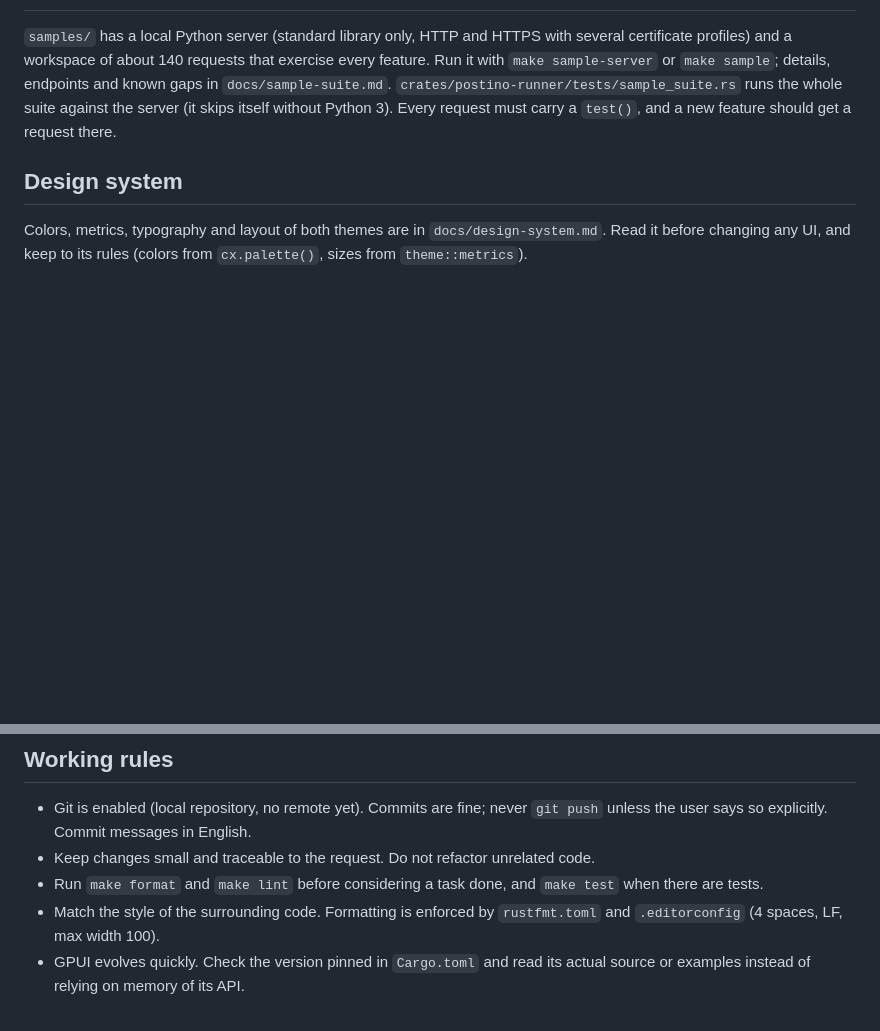
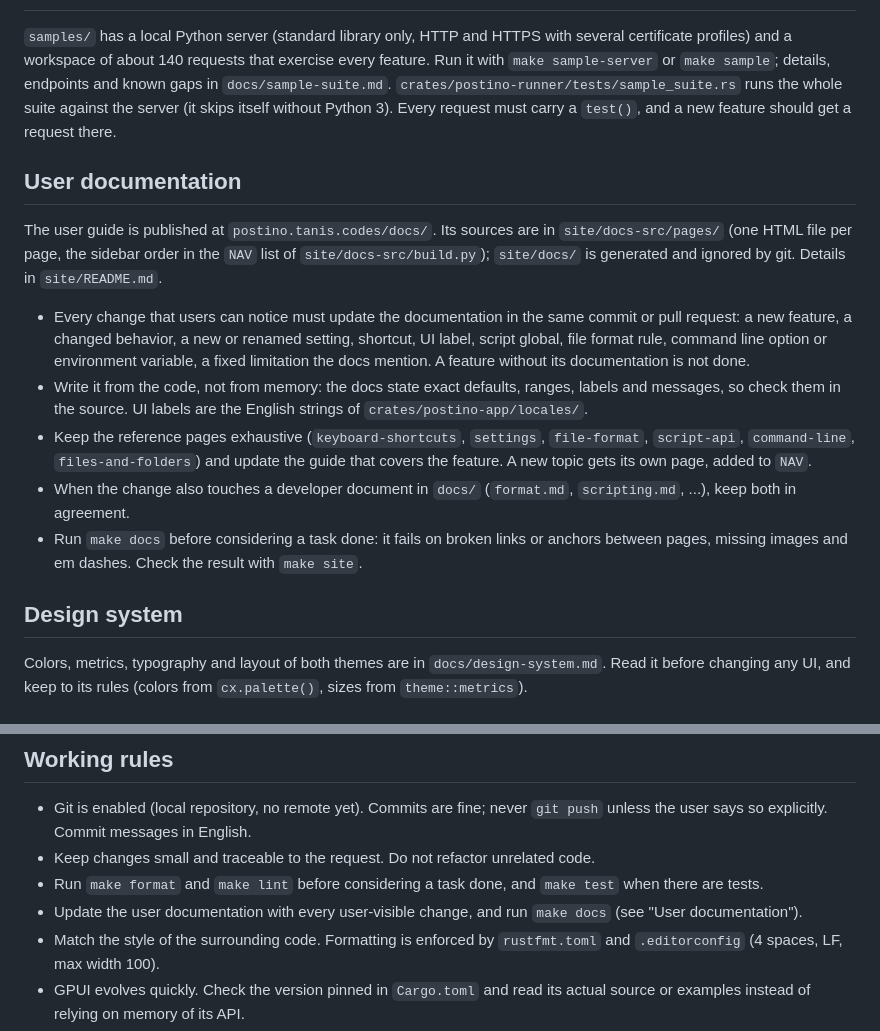
Before and after one commit to tanisperez/postino, a Markdown page: AGENTS.md, 2 parts joined by grey strips. Drawn GitHub-style; blank space fills up the shorter version.

Commit message:
Require a documentation update with every user-visible change
AGENTS.md gets a User documentation section: where the sources live, that
every change users can notice updates the docs in the same commit or pull
request, that the docs are written from the code, and that make docs must
pass. Working rules point to it.

Co-Authored-By: Claude Opus 5.5 <noreply@anthropic.com>
Claude-Session: https://claude.ai/code/session_019G6tjHRmmUxrxHRkMZtmZX

```diff
--- a/AGENTS.md
+++ b/AGENTS.md
@@ -110,6 +110,28 @@ with `make sample-server` or `make sample`; details, endpoints and known gaps in
 against the server (it skips itself without Python 3). Every request must carry a `test()`, and a
 new feature should get a request there.
 
+## User documentation
+
+The user guide is published at `postino.tanis.codes/docs/`. Its sources are in
+`site/docs-src/pages/` (one HTML file per page, the sidebar order in the `NAV` list of
+`site/docs-src/build.py`); `site/docs/` is generated and ignored by git. Details in
+`site/README.md`.
+
+- Every change that users can notice must update the documentation in the same commit or pull
+  request: a new feature, a changed behavior, a new or renamed setting, shortcut, UI label,
+  script global, file format rule, command line option or environment variable, a fixed
+  limitation the docs mention. A feature without its documentation is not done.
+- Write it from the code, not from memory: the docs state exact defaults, ranges, labels and
+  messages, so check them in the source. UI labels are the English strings of
+  `crates/postino-app/locales/`.
+- Keep the reference pages exhaustive (`keyboard-shortcuts`, `settings`, `file-format`,
+  `script-api`, `command-line`, `files-and-folders`) and update the guide that covers the
+  feature. A new topic gets its own page, added to `NAV`.
+- When the change also touches a developer document in `docs/` (`format.md`, `scripting.md`,
+  ...), keep both in agreement.
+- Run `make docs` before considering a task done: it fails on broken links or anchors between
+  pages, missing images and em dashes. Check the result with `make site`.
+
 ## Design system
 
 Colors, metrics, typography and layout of both themes are in `docs/design-system.md`. Read it before
@@ -204,6 +226,8 @@ gpui, wgpu, ureq and rustls messages reach it too. Library crates only depend on
 - Keep changes small and traceable to the request. Do not refactor unrelated code.
 - Run `make format` and `make lint` before considering a task done, and `make test` when there
   are tests.
+- Update the user documentation with every user-visible change, and run `make docs` (see "User
+  documentation").
 - Match the style of the surrounding code. Formatting is enforced by `rustfmt.toml` and
   `.editorconfig` (4 spaces, LF, max width 100).
 - GPUI evolves quickly. Check the version pinned in `Cargo.toml` and read its actual source or
```
